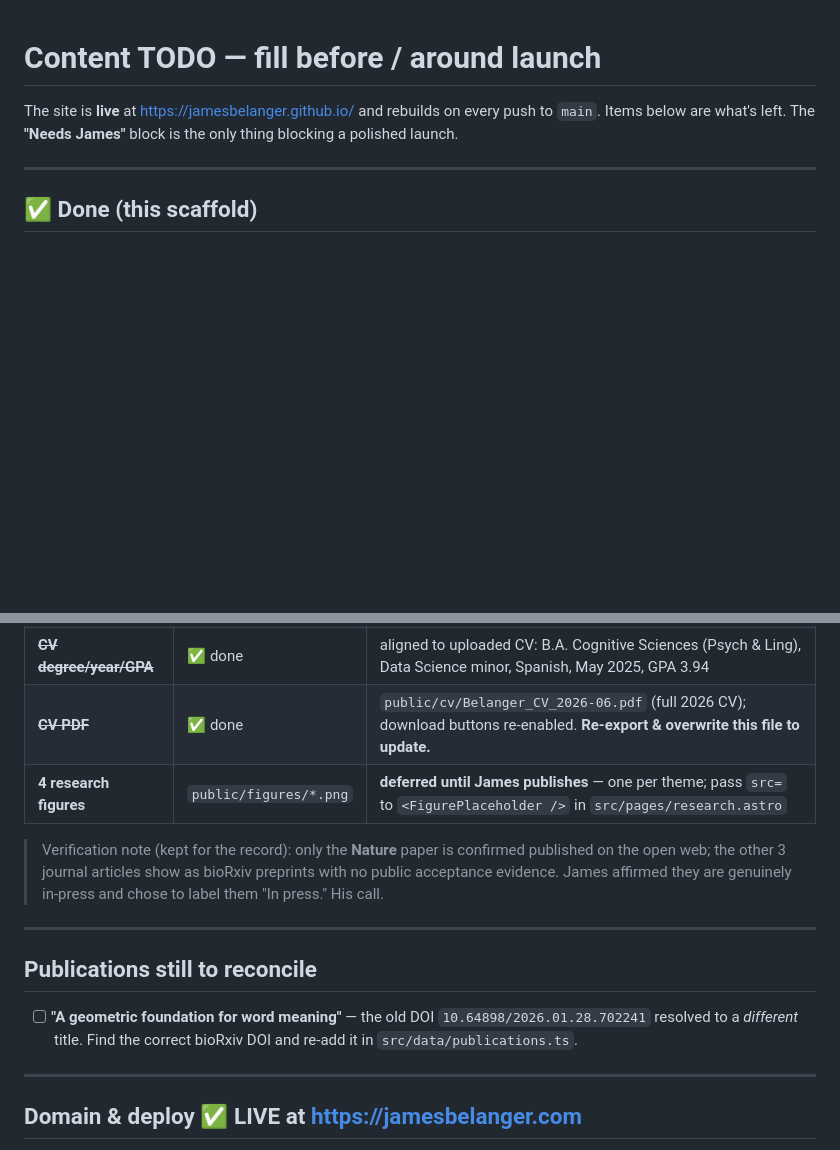
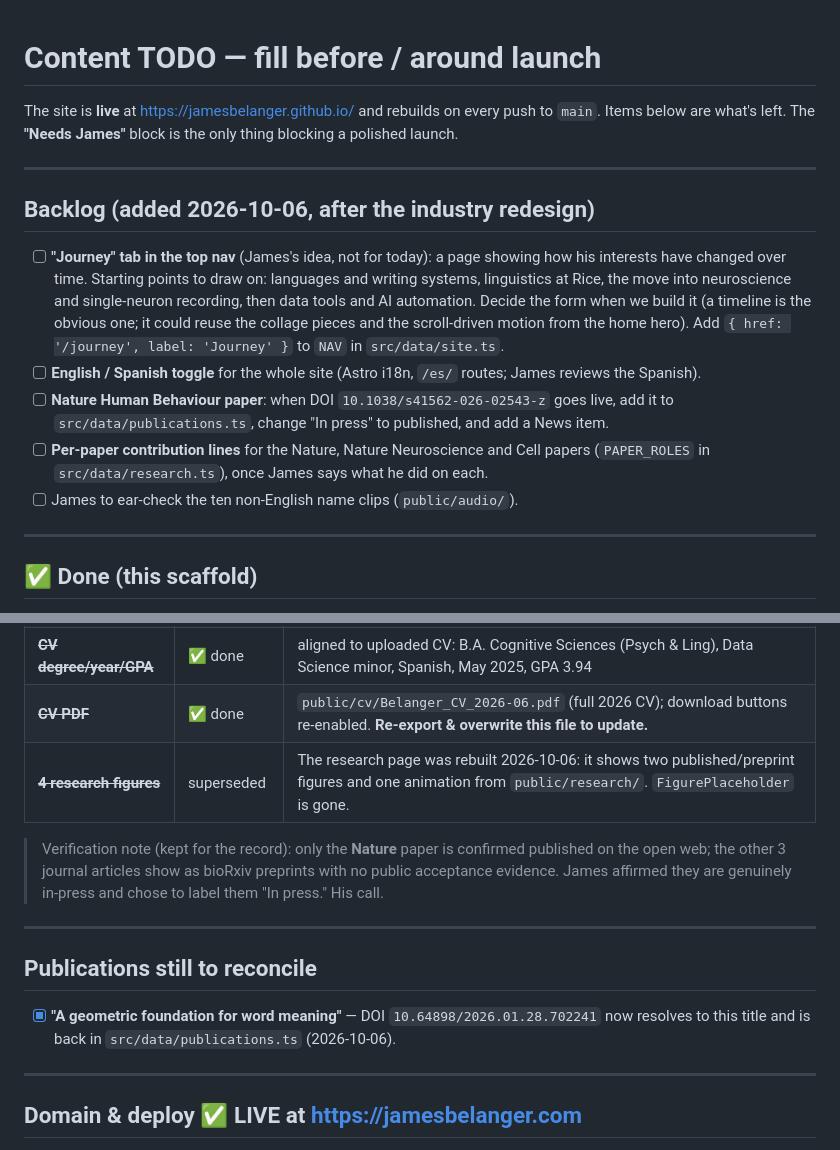
Before and after one commit to JamesBelanger/JamesBelanger.github.io, a Markdown page: CONTENT-TODO.md, 2 parts joined by grey strips. Drawn GitHub-style; blank space fills up the shorter version.

Commit message:
TODO: add Journey tab and other backlog items
Co-Authored-By: Claude Opus 5.5 (1M context) <noreply@anthropic.com>

```diff
--- a/CONTENT-TODO.md
+++ b/CONTENT-TODO.md
@@ -2,6 +2,22 @@
 
 The site is **live** at https://jamesbelanger.github.io/ and rebuilds on every push to `main`.
 Items below are what's left. The **"Needs James"** block is the only thing blocking a polished launch.
+
+---
+
+## Backlog (added 2026-10-06, after the industry redesign)
+
+- [ ] **"Journey" tab in the top nav** (James's idea, not for today): a page showing how his interests have
+      changed over time. Starting points to draw on: languages and writing systems, linguistics at Rice, the
+      move into neuroscience and single-neuron recording, then data tools and AI automation. Decide the form
+      when we build it (a timeline is the obvious one; it could reuse the collage pieces and the scroll-driven
+      motion from the home hero). Add `{ href: '/journey', label: 'Journey' }` to `NAV` in `src/data/site.ts`.
+- [ ] **English / Spanish toggle** for the whole site (Astro i18n, `/es/` routes; James reviews the Spanish).
+- [ ] **Nature Human Behaviour paper**: when DOI `10.1038/s41562-026-02543-z` goes live, add it to
+      `src/data/publications.ts`, change "In press" to published, and add a News item.
+- [ ] **Per-paper contribution lines** for the Nature, Nature Neuroscience and Cell papers
+      (`PAPER_ROLES` in `src/data/research.ts`), once James says what he did on each.
+- [ ] James to ear-check the ten non-English name clips (`public/audio/`).
 
 ---
 
@@ -26,7 +42,7 @@ Items below are what's left. The **"Needs James"** block is the only thing block
 | ~~**Headshot**~~ | ✅ done | `public/headshot.jpg` in the home hero; manifold moved to its own showcase section below the bio |
 | ~~**CV degree/year/GPA**~~ | ✅ done | aligned to uploaded CV: B.A. Cognitive Sciences (Psych & Ling), Data Science minor, Spanish, May 2025, GPA 3.94 |
 | ~~**CV PDF**~~ | ✅ done | `public/cv/Belanger_CV_2026-06.pdf` (full 2026 CV); download buttons re-enabled. **Re-export & overwrite this file to update.** |
-| **4 research figures** | `public/figures/*.png` | **deferred until James publishes** — one per theme; pass `src=` to `<FigurePlaceholder />` in `src/pages/research.astro` |
+| ~~**4 research figures**~~ | superseded | The research page was rebuilt 2026-10-06: it shows two published/preprint figures and one animation from `public/research/`. `FigurePlaceholder` is gone. |
 
 > Verification note (kept for the record): only the **Nature** paper is confirmed published on the open
 > web; the other 3 journal articles show as bioRxiv preprints with no public acceptance evidence. James
@@ -35,8 +51,8 @@ Items below are what's left. The **"Needs James"** block is the only thing block
 ---
 
 ## Publications still to reconcile
-- [ ] **"A geometric foundation for word meaning"** — the old DOI `10.64898/2026.01.28.702241` resolved to a
-      *different* title. Find the correct bioRxiv DOI and re-add it in `src/data/publications.ts`.
+- [x] **"A geometric foundation for word meaning"** — DOI `10.64898/2026.01.28.702241` now resolves to this
+      title and is back in `src/data/publications.ts` (2026-10-06).
 
 ---
 
```
